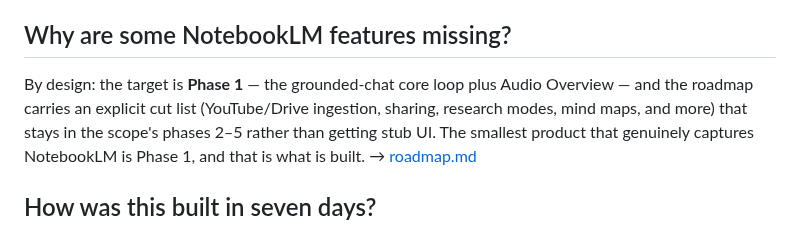
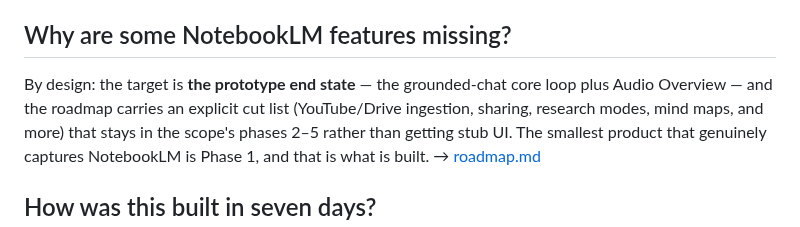
Before and after one commit to DonHeidi/notebooklm-clone, a Markdown page: product/faq.md, the part around the change. GitHub-like rendering.

Commit message:
docs(product): faq names the prototype end state, not research-phase 1
One-phrase follow-up flagged by C10 (#60); owner-approved.

Co-Authored-By: Claude Fable 5 <noreply@anthropic.com>

```diff
--- a/product/faq.md
+++ b/product/faq.md
@@ -70,8 +70,8 @@ reality is in the physical view; the legal stance is on the privacy pages.
 
 ## Why are some NotebookLM features missing?
 
-By design: the target is **Phase 1** — the grounded-chat core loop plus
-Audio Overview — and the roadmap carries an explicit cut list
+By design: the target is **the prototype end state** — the grounded-chat
+core loop plus Audio Overview — and the roadmap carries an explicit cut list
 (YouTube/Drive ingestion, sharing, research modes, mind maps, and more)
 that stays in the scope's phases 2–5 rather than getting stub UI. The
 smallest product that genuinely captures NotebookLM is Phase 1, and that
```
